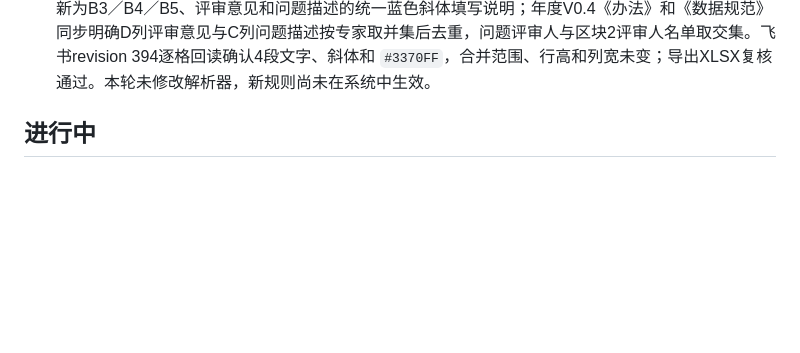
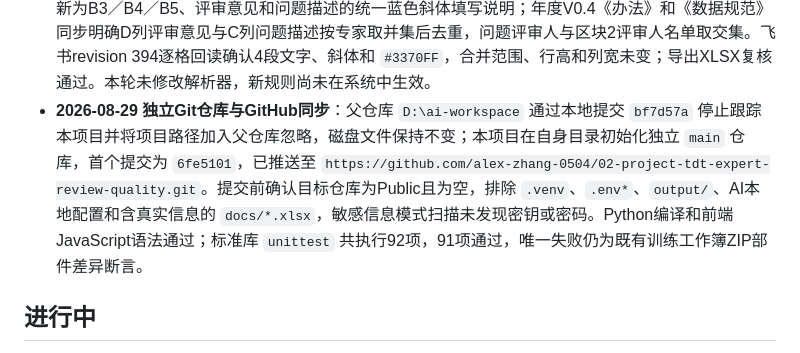
Before and after one commit to alex-zhang-0504/02-project-tdt-expert-review-quality, a Markdown page: ROADMAP.md, the part around the change. Drawn GitHub-style; blank space fills up the shorter version.

Commit message:
docs: 记录02独立仓库与GitHub同步

```diff
--- a/ROADMAP.md
+++ b/ROADMAP.md
@@ -62,6 +62,7 @@
 - **2026-08-26 有效Sheet三人门槛与`-`状态**：最新版有效Sheet加严为至少3名不同评审人具有已记录会签结果，允许值为Go／Go with Risk／Redirect／`-`；`-`表示技术项目经理已记录“评审人未给结果”，计入Sheet有效性判断但结果会签仍计0分，空白不计入门槛。无正式评审事实的空白占位Sheet跳过，存在日期、会议结论、评审意见、问题或会签事实但不足3人的Sheet报错并阻断，不再静默跳过。规则文档、术语、README、解析器、质检映射和测试已同步；42项相关回归、Python编译和前端JavaScript语法通过，全量92项中91项通过，唯一失败仍为既有训练工作簿ZIP部件差异断言。
 - **2026-08-27 TDRX模板B3项目信息定稿**：按8月26日内部结论，将第一区块项目名称和项目编码的唯一识别来源改为 `B3`，填写格式固定为 `技术项目名-项目编码`，项目编码置于末尾；其他灰色填写区域不参与项目名称和编码识别。线上模板 `TDRX评审报告（模板）` 的蓝色斜体引导区 `A2:G2` 已更新，回读确认文本、合并范围、行高和列宽未异常，导出XLSX复核 `A2` 仍为斜体且字体色为 `#3370FF`，飞书revision 392。本轮未修改解析器，定稿模板尚不能据此直接声明已可正常计分。
 - **2026-08-28 TDRX模板填写引导统一**：线上模板 `TDRX评审报告（模板）` 的 `A2`、`D8`、`B25`、`C25` 已更新为B3／B4／B5、评审意见和问题描述的统一蓝色斜体填写说明；年度V0.4《办法》和《数据规范》同步明确D列评审意见与C列问题描述按专家取并集后去重，问题评审人与区块2评审人名单取交集。飞书revision 394逐格回读确认4段文字、斜体和 `#3370FF`，合并范围、行高和列宽未变；导出XLSX复核通过。本轮未修改解析器，新规则尚未在系统中生效。
+- **2026-08-29 独立Git仓库与GitHub同步**：父仓库 `D:\ai-workspace` 通过本地提交 `bf7d57a` 停止跟踪本项目并将项目路径加入父仓库忽略，磁盘文件保持不变；本项目在自身目录初始化独立 `main` 仓库，首个提交为 `6fe5101`，已推送至 `https://github.com/alex-zhang-0504/02-project-tdt-expert-review-quality.git`。提交前确认目标仓库为Public且为空，排除 `.venv`、`.env*`、`output/`、AI本地配置和含真实信息的 `docs/*.xlsx`，敏感信息模式扫描未发现密钥或密码。Python编译和前端JavaScript语法通过；标准库 `unittest` 共执行92项，91项通过，唯一失败仍为既有训练工作簿ZIP部件差异断言。
 
 ## 进行中
 
```
